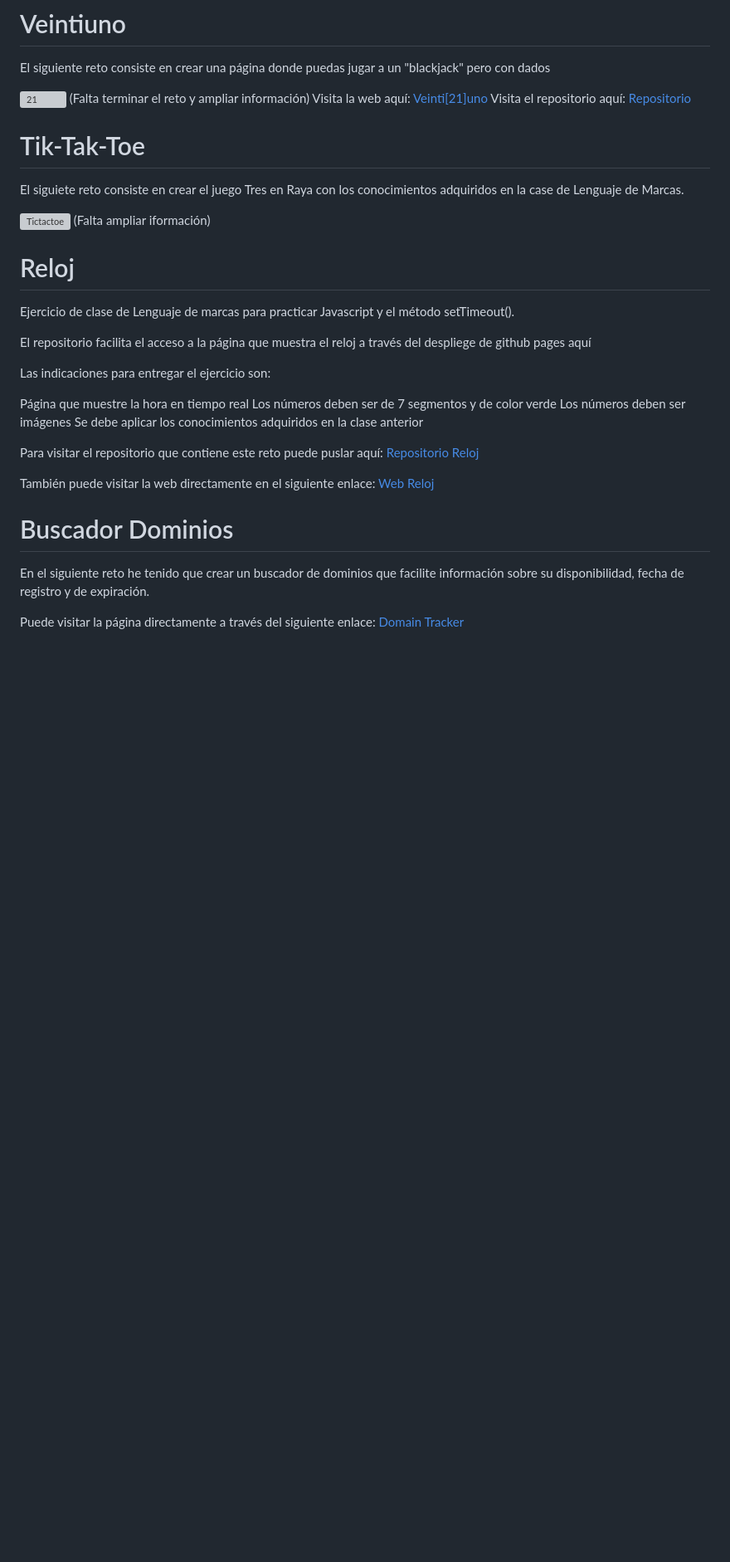
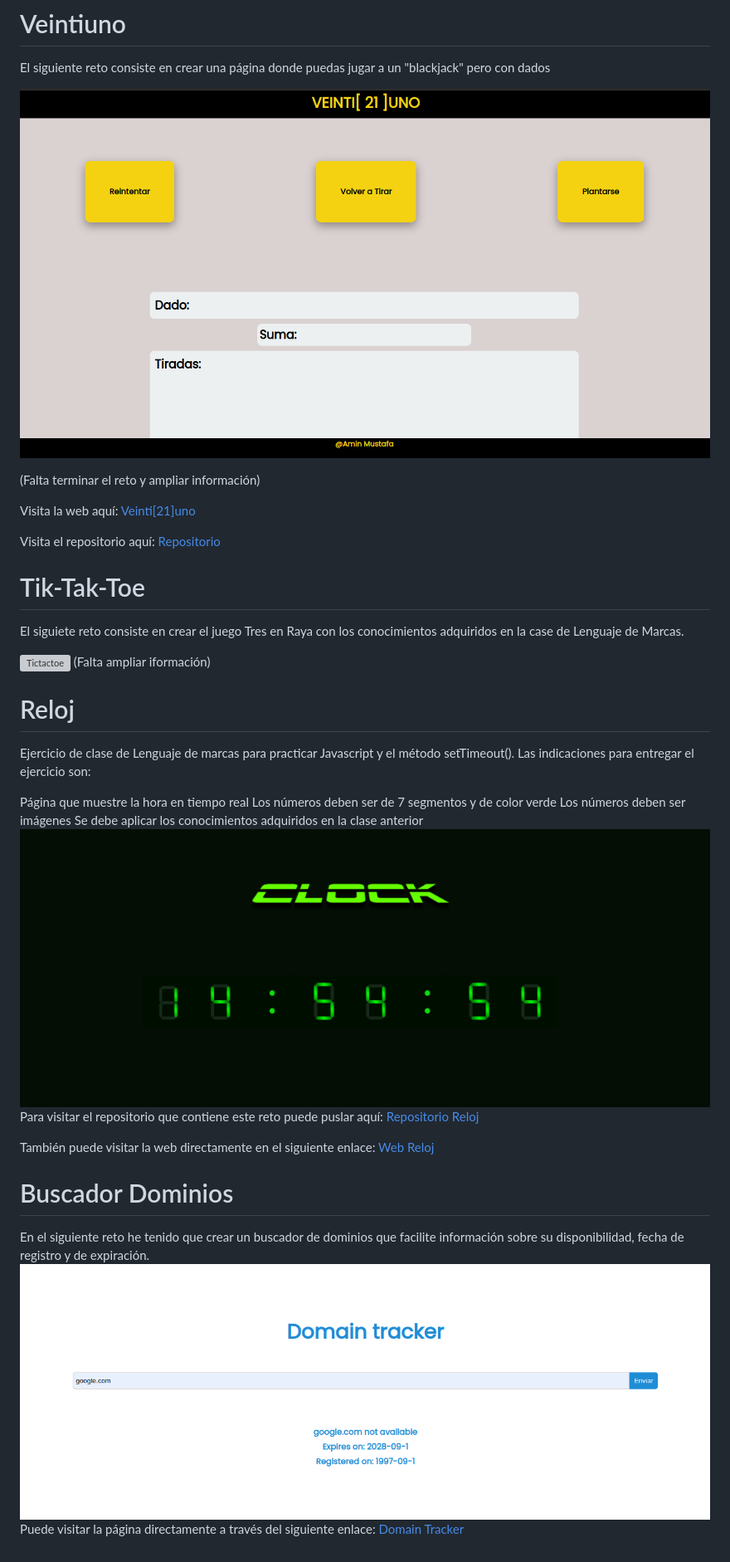
Before and after one commit to Aminmboankod/Retos-Javascript, a Markdown page: README.md, the part around the change. Shown: that part at 83% size. Rendered like a GitHub page; pictures changed too: portada21.png (added), portadaDomain.png (added), portadareloj.png (added); blank space fills up the shorter version; grey boxes are pictures that could not be loaded.

Commit message:
doc(README): Update Readme

```diff
--- a/README.md
+++ b/README.md
@@ -87,9 +87,12 @@ A cotinuación se le abrirá la página con su navegador por defecto y puede nav
 
 El siguiente reto consiste en crear una página donde puedas jugar a un "blackjack" pero con dados
 
-![21](./veintiuno/portada21.png)
+![21](./portada21.png)
+
 (Falta terminar el reto y ampliar información)
+
 Visita la web aquí: [Veinti[21]uno](https://aminmboankod.github.io/Blackjack-kata-js/)
+
 Visita el repositorio aquí: [Repositorio](https://github.com/Aminmboankod/Blackjack-kata-js)
 
 # Tik-Tak-Toe
@@ -101,16 +104,13 @@ El siguiete reto consiste en crear el juego Tres en Raya con los conocimientos a
 
 # Reloj
 Ejercicio de clase de Lenguaje de marcas para practicar Javascript y el método setTimeout().
-
-El repositorio facilita el acceso a la página que muestra el reloj a través del despliege de github pages aquí
-
 Las indicaciones para entregar el ejercicio son:
 
 Página que muestre la hora en tiempo real
 Los números deben ser de 7 segmentos y de color verde
 Los números deben ser imágenes
 Se debe aplicar los conocimientos adquiridos en la clase anterior
-
+![reloj](./portadareloj.png)
 Para visitar el repositorio que contiene este reto puede puslar aquí:
 [Repositorio Reloj](https://github.com/Aminmboankod/Javascript-clock)
 
@@ -120,6 +120,6 @@ También puede visitar la web directamente en el siguiente enlace:
 
 # Buscador Dominios
 En el siguiente reto he tenido que crear un buscador de dominios que facilite información sobre su disponibilidad, fecha de registro y de expiración.
-
+![reloj](./portadaDomain.png)
 Puede visitar la página directamente a través del siguiente enlace:
 [Domain Tracker](https://aminmboankod.github.io/Domain-Tracker/)
```
